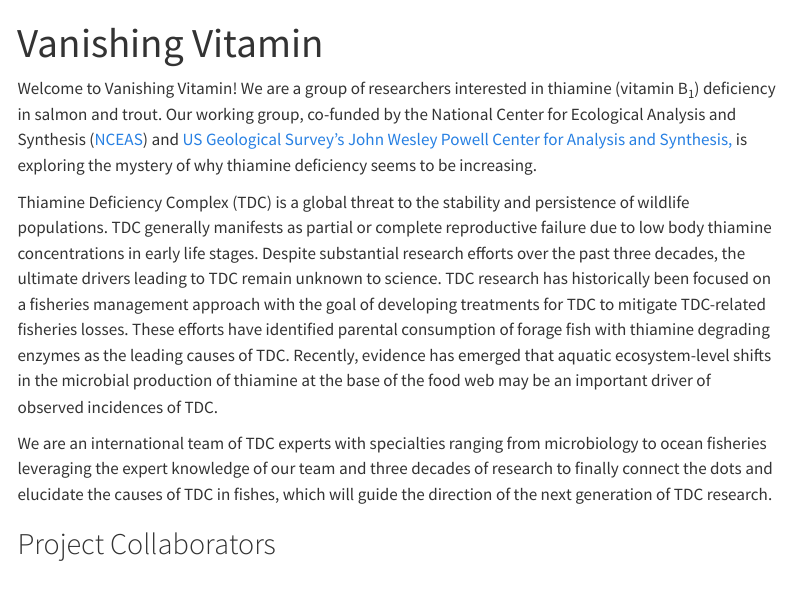
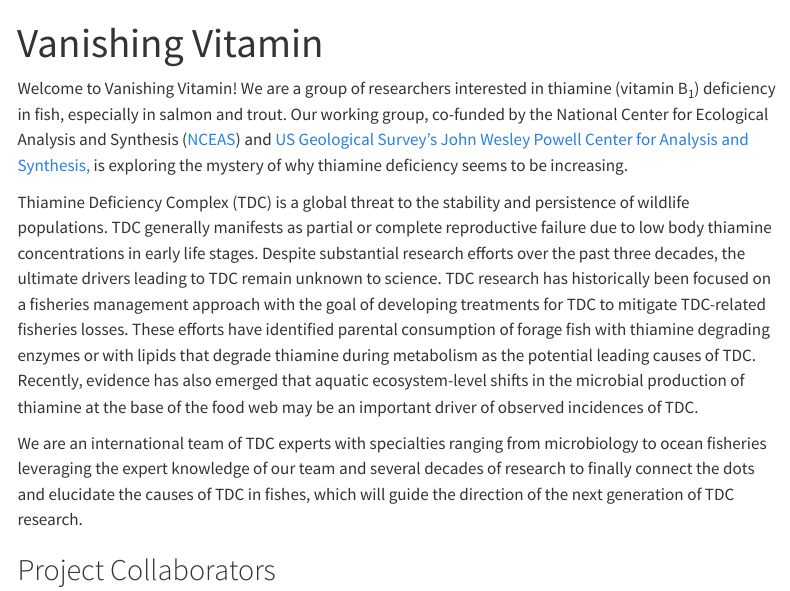
Before and after one commit to VanishingVitamin/vanishingvitamin.github.io, a Quarto document (index.qmd): the page in a window 1100 px wide, from its top. Rendered offline with R 4.5, knitr and Pandoc in place of Quarto, with nearby package versions; menus at the side of the page are left out.

Commit message:
Welcome tab edits

```diff
--- a/index.qmd
+++ b/index.qmd
@@ -3,11 +3,11 @@ title: Vanishing Vitamin
 ---
 
 
-Welcome to Vanishing Vitamin! We are a group of researchers interested in thiamine (vitamin B~1~) deficiency in salmon and trout. Our working group, co-funded by the National Center for Ecological Analysis and Synthesis ([NCEAS](https://www.nceas.ucsb.edu/)) and [US Geological Survey's John Wesley Powell Center for Analysis and Synthesis,](https://www.usgs.gov/centers/john-wesley-powell-center-for-analysis-and-synthesis) is exploring the mystery of why thiamine deficiency seems to be increasing.
+Welcome to Vanishing Vitamin! We are a group of researchers interested in thiamine (vitamin B~1~) deficiency in fish, especially in salmon and trout. Our working group, co-funded by the National Center for Ecological Analysis and Synthesis ([NCEAS](https://www.nceas.ucsb.edu/)) and [US Geological Survey's John Wesley Powell Center for Analysis and Synthesis,](https://www.usgs.gov/centers/john-wesley-powell-center-for-analysis-and-synthesis) is exploring the mystery of why thiamine deficiency seems to be increasing.
 
-Thiamine Deficiency Complex (TDC) is a global threat to the stability and persistence of wildlife populations. TDC generally manifests as partial or complete reproductive failure due to low body thiamine concentrations in early life stages. Despite substantial research efforts over the past three decades, the ultimate drivers leading to TDC remain unknown to science. TDC research has historically been focused on a fisheries management approach with the goal of developing treatments for TDC to mitigate TDC-related fisheries losses. These efforts have identified parental consumption of forage fish with thiamine degrading enzymes as the leading causes of TDC. Recently, evidence has emerged that aquatic ecosystem-level shifts in the microbial production of thiamine at the base of the food web may be an important driver of observed incidences of TDC.
+Thiamine Deficiency Complex (TDC) is a global threat to the stability and persistence of wildlife populations. TDC generally manifests as partial or complete reproductive failure due to low body thiamine concentrations in early life stages. Despite substantial research efforts over the past three decades, the ultimate drivers leading to TDC remain unknown to science. TDC research has historically been focused on a fisheries management approach with the goal of developing treatments for TDC to mitigate TDC-related fisheries losses. These efforts have identified parental consumption of forage fish with thiamine degrading enzymes or with lipids that degrade thiamine during metabolism as the potential leading causes of TDC. Recently, evidence has also emerged that aquatic ecosystem-level shifts in the microbial production of thiamine at the base of the food web may be an important driver of observed incidences of TDC.
 
-We are an international team of TDC experts with specialties ranging from microbiology to ocean fisheries leveraging the expert knowledge of our team and three decades of research to finally connect the dots and elucidate the causes of TDC in fishes, which will guide the direction of the next generation of TDC research.
+We are an international team of TDC experts with specialties ranging from microbiology to ocean fisheries leveraging the expert knowledge of our team and several decades of research to finally connect the dots and elucidate the causes of TDC in fishes, which will guide the direction of the next generation of TDC research.
 
 ## Project Collaborators
 
```
